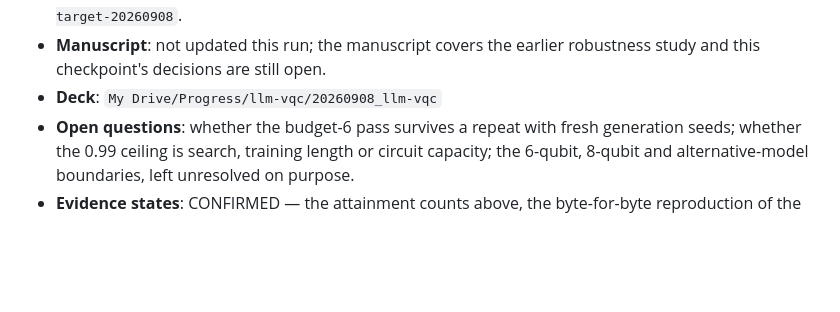
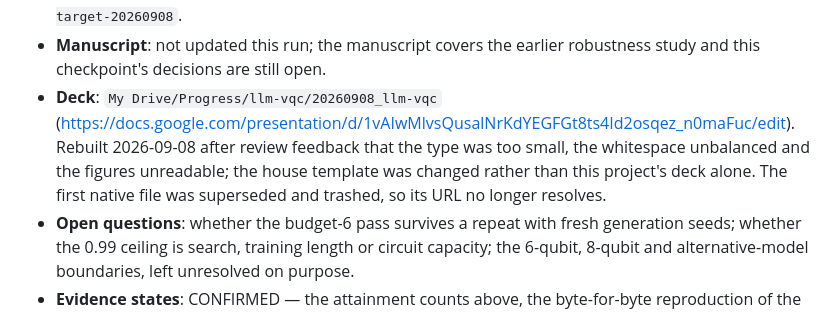
Before and after one commit to dorakingx/llm-vqc, a Markdown page: docs/research-log.md, the part around the change. Drawn GitHub-style; blank space fills up the shorter version.

Commit message:
Record the deck rebuild and the new Slides URL in the research log
Co-Authored-By: Claude Opus 5 <noreply@anthropic.com>

```diff
--- a/docs/research-log.md
+++ b/docs/research-log.md
@@ -58,7 +58,7 @@ newest entry last. English.
   `analysis/qae-budget-target-20260908`.
 - **Manuscript**: not updated this run; the manuscript covers the earlier
   robustness study and this checkpoint's decisions are still open.
-- **Deck**: `My Drive/Progress/llm-vqc/20260908_llm-vqc`
+- **Deck**: `My Drive/Progress/llm-vqc/20260908_llm-vqc` (https://docs.google.com/presentation/d/1vAIwMlvsQusalNrKdYEGFGt8ts4Id2osqez_n0maFuc/edit). Rebuilt 2026-09-08 after review feedback that the type was too small, the whitespace unbalanced and the figures unreadable; the house template was changed rather than this project's deck alone. The first native file was superseded and trashed, so its URL no longer resolves.
 - **Open questions**: whether the budget-6 pass survives a repeat with fresh
   generation seeds; whether the 0.99 ceiling is search, training length or
   circuit capacity; the 6-qubit, 8-qubit and alternative-model boundaries,
```
